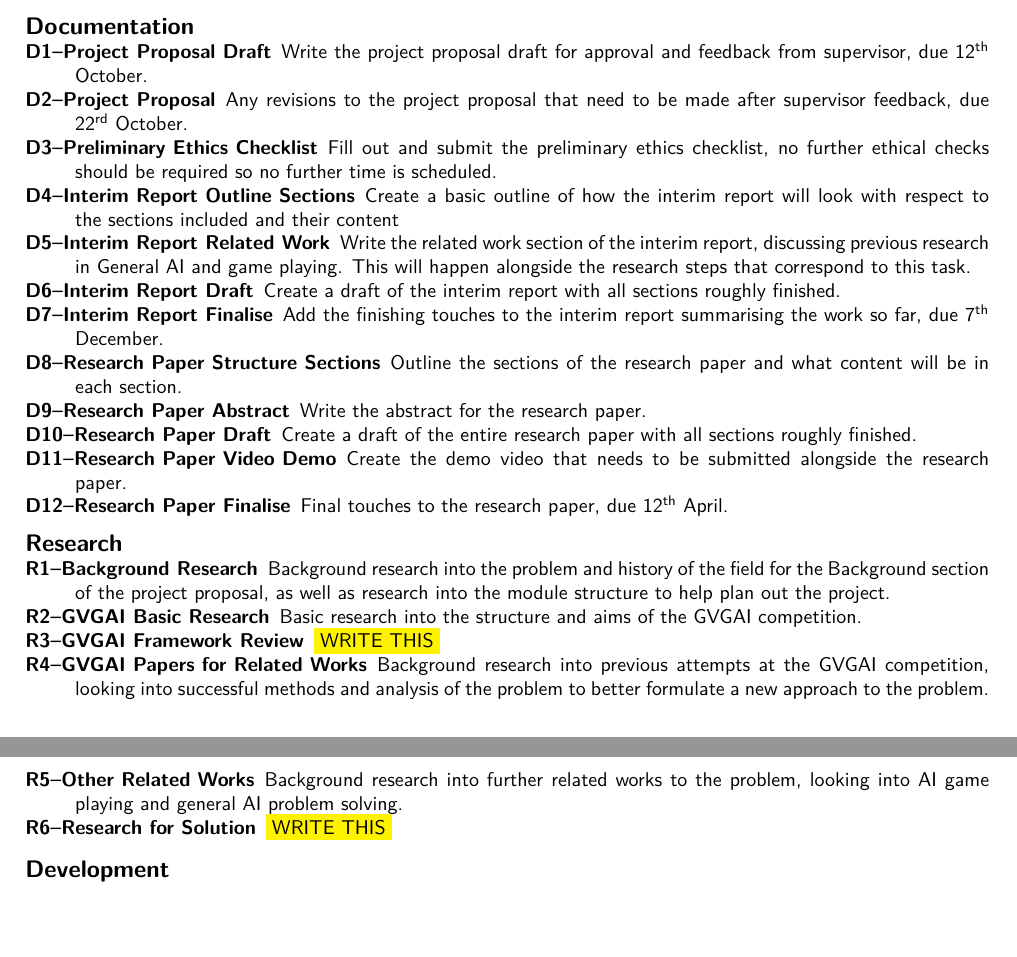
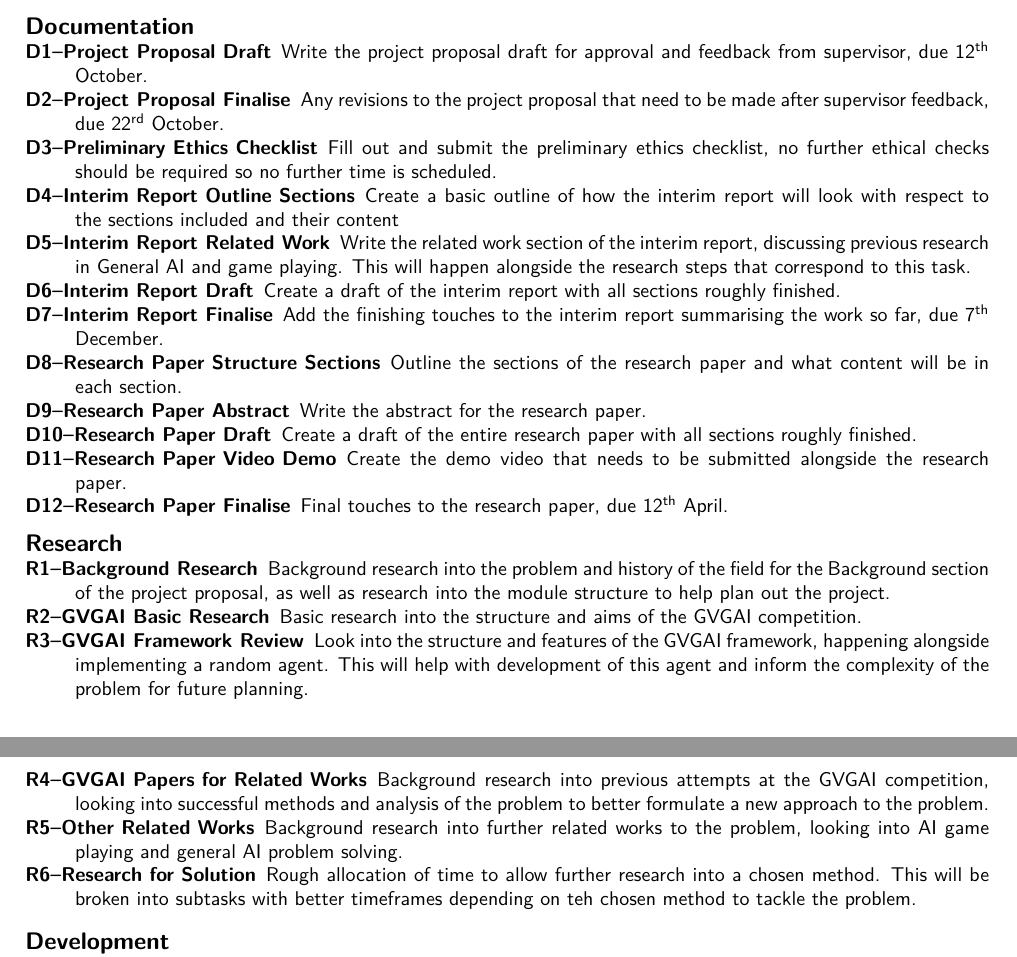
Before and after one commit to Kuldr/G54IRP-DRL-for-GVGAI-Project, a LaTeX document (Documentation/ProjectProposal/ProjectProposal.tex): two parts of pages 2 and 3 of 4, joined at a grey line, cut so that both start at the same text, the shorter picture padded with empty space. Compiled offline with pdfLaTeX.

Commit message:
Wrote Research description

```diff
--- a/Documentation/ProjectProposal/ProjectProposal.tex
+++ b/Documentation/ProjectProposal/ProjectProposal.tex
@@ -77,14 +77,15 @@
 \item [\large{Documentation}]
 \item [D1--Project Proposal Draft]
 Write the project proposal draft for approval and feedback from supervisor, due 12\textsuperscript{th} October.
-\item [D2--Project Proposal]
+\item [D2--Project Proposal Finalise]
 Any revisions to the project proposal that need to be made after supervisor feedback, due 22\textsuperscript{rd} October.
 \item [D3--Preliminary Ethics Checklist]
 Fill out and submit the preliminary ethics checklist, no further ethical checks should be required so no further time is scheduled.
 \item [D4--Interim Report Outline Sections]
 Create a basic outline of how the interim report will look with respect to the sections included and their content
 \item [D5--Interim Report Related Work]
-Write the related work section of the interim report, discussing previous research in General AI and game playing. This will happen alongside the research steps that correspond to this task.
+Write the related work section of the interim report, discussing previous research in General AI and game playing.
+This will happen alongside the research steps that correspond to this task.
 \item [D6--Interim Report Draft]
 Create a draft of the interim report with all sections roughly finished.
 \item [D7--Interim Report Finalise]
@@ -110,13 +111,15 @@
 \item [R2--GVGAI Basic Research]
 Basic research into the structure and aims of the GVGAI competition.
 \item [R3--GVGAI Framework Review]
-\colorbox{yellow}{WRITE THIS}
+Look into the structure and features of the GVGAI framework, happening alongside implementing a random agent.
+This will help with development of this agent and inform the complexity of the problem for future planning.
 \item [R4--GVGAI Papers for Related Works]
 Background research into previous attempts at the GVGAI competition, looking into successful methods and analysis of the problem to better formulate a new approach to the problem.
 \item [R5--Other Related Works]
 Background research into further related works to the problem, looking into AI game playing and general AI problem solving.
 \item [R6--Research for Solution]
-\colorbox{yellow}{WRITE THIS}
+Rough allocation of time to allow further research into a chosen method.
+This will be broken into subtasks with better timeframes depending on teh chosen method to tackle the problem.
 \end{description}
 
 \begin{description}
```
Also changed, not shown: Documentation/ProjectProposal/ProjectProposal.pdf, 3 other files.
